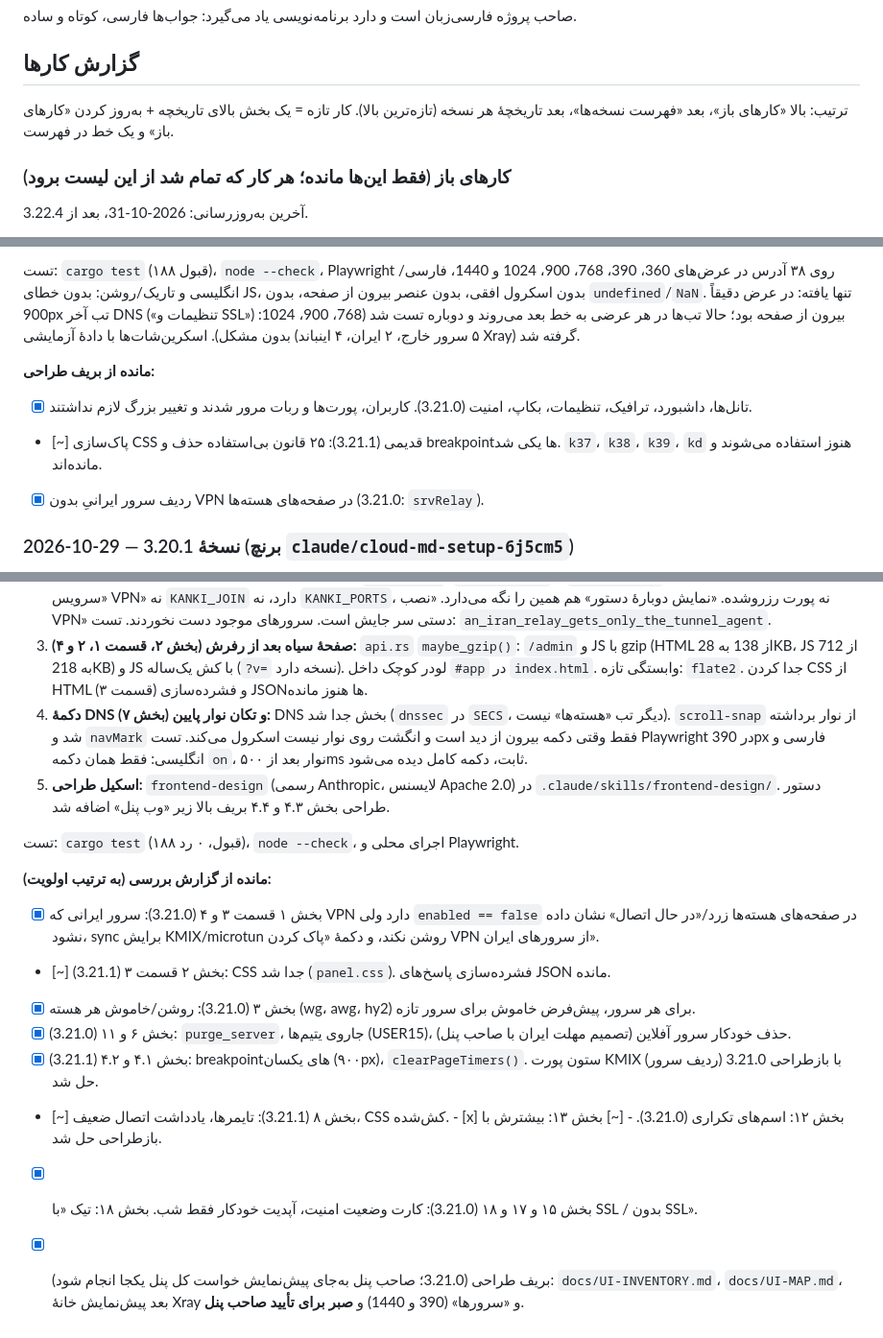
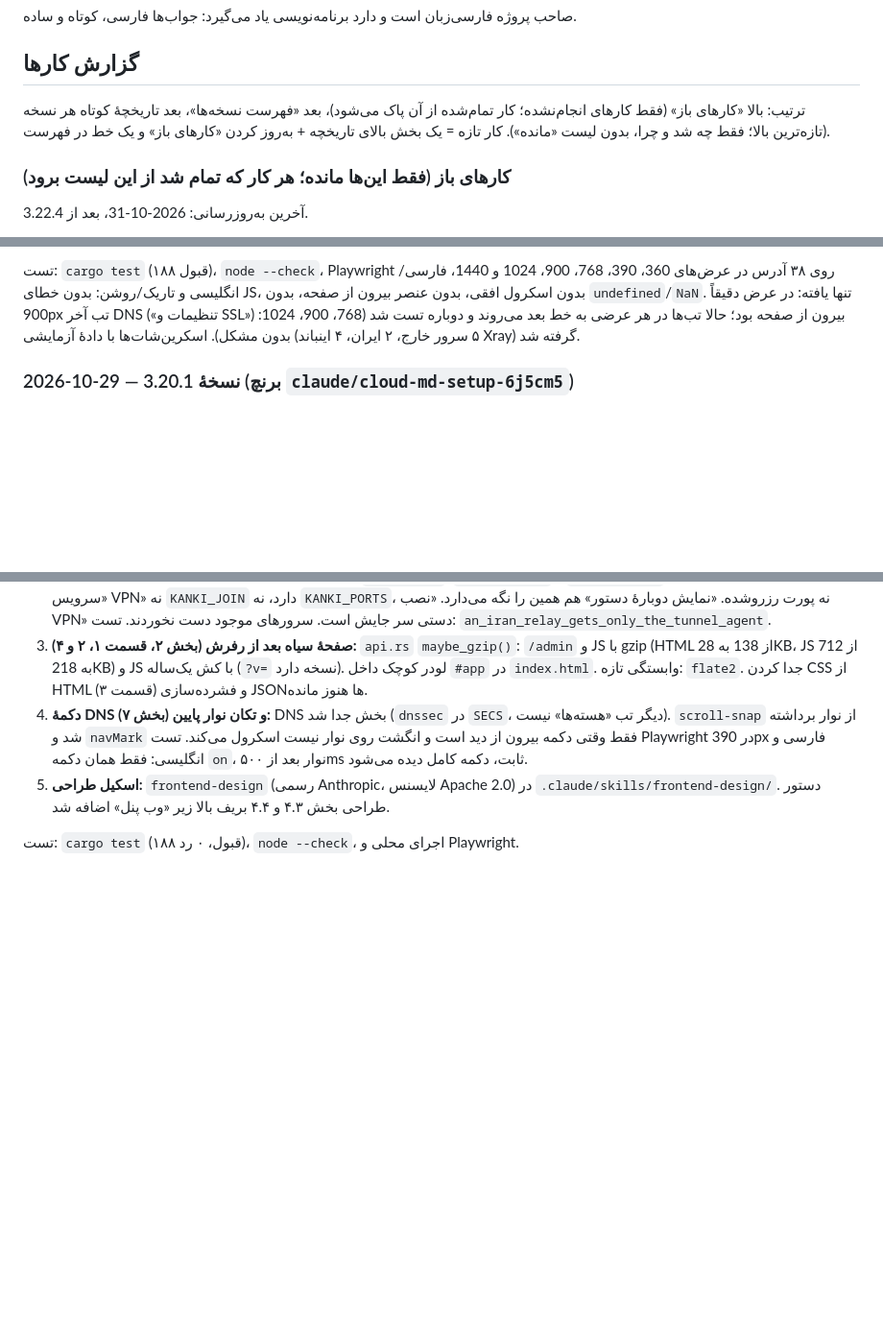
Before and after one commit to kankiturk8770/kanki-panel, a Markdown page: CLAUDE.md, 3 parts joined by grey strips. Shown at 96% size. Drawn GitHub-style; blank space fills up the shorter version.

Commit message:
CLAUDE.md: only open work in the list; done items and old "remaining" lists removed
Co-Authored-By: Claude Opus 5.5 <noreply@anthropic.com>
Claude-Session: https://claude.ai/code/session_01Xfbs6H7ZYw1i9S7U2YZpz2

```diff
--- a/CLAUDE.md
+++ b/CLAUDE.md
@@ -84,8 +84,8 @@
 صاحب پروژه فارسی‌زبان است و دارد برنامه‌نویسی یاد می‌گیرد: جواب‌ها فارسی، کوتاه و ساده.
 
 ## گزارش کارها
-ترتیب: بالا «کارهای باز»، بعد «فهرست نسخه‌ها»، بعد تاریخچهٔ هر نسخه (تازه‌ترین بالا). کار تازه = یک بخش بالای تاریخچه + به‌روز
-کردن «کارهای باز» و یک خط در فهرست.
+ترتیب: بالا «کارهای باز» (فقط کارهای انجام‌نشده؛ کار تمام‌شده از آن پاک می‌شود)، بعد «فهرست نسخه‌ها»، بعد تاریخچهٔ کوتاه هر نسخه
+(تازه‌ترین بالا؛ فقط چه شد و چرا، بدون لیست «مانده»). کار تازه = یک بخش بالای تاریخچه + به‌روز کردن «کارهای باز» و یک خط در فهرست.
 
 ### کارهای باز (فقط این‌ها مانده؛ هر کار که تمام شد از این لیست برود)
 آخرین به‌روزرسانی: 2026-10-31، بعد از 3.22.4.
@@ -371,11 +363,6 @@ Playwright در 390 و 1440، فارسی/انگلیسی: صفر خطای JS، ب
 می‌روند و دوباره تست شد (768، 900، 1024: بدون مشکل).
 اسکرین‌شات‌ها با دادهٔ آزمایشی (۵ سرور خارج، ۲ ایران، ۴ اینباند Xray) گرفته شد.
 
-**مانده از بریف طراحی:**
-- [x] تانل‌ها، داشبورد، ترافیک، تنظیمات، بکاپ، امنیت (3.21.0). کاربران، پورت‌ها و ربات مرور شدند و تغییر بزرگ لازم نداشتند.
-- [~] پاک‌سازی CSS قدیمی (3.21.1): ۲۵ قانون بی‌استفاده حذف و breakpointها یکی شد. `k37`، `k38`، `k39`، `kd` هنوز استفاده می‌شوند و مانده‌اند.
-- [x] ردیف سرور ایرانیِ بدون VPN در صفحه‌های هسته‌ها (3.21.0: `srvRelay`).
-
 ### 2026-10-29 — نسخهٔ 3.20.1 (برنچ `claude/cloud-md-setup-6j5cm5`)
 ورودی: سه فایل صاحب پنل: `PANEL-AUDIT-3.20.0.md` (بررسی کامل پنل)، `DESIGN-BRIEF.md` (دستور بازطراحی UI) و
 `REPORT.md` (وضعیت تانل‌های IRAN1 و IRAN 2، فقط اطلاعات؛ کد لازم نداشت).
@@ -397,15 +384,3 @@ Playwright در 390 و 1440، فارسی/انگلیسی: صفر خطای JS، ب
    دستور طراحی بخش ۴.۳ و ۴.۴ بریف بالا زیر «وب پنل» اضافه شد.
 
 تست: `cargo test` (۱۸۸ قبول، ۰ رد)، `node --check`، اجرای محلی و Playwright.
-
-**مانده از گزارش بررسی (به ترتیب اولویت):**
-- [x] بخش ۱ قسمت ۳ و ۴ (3.21.0): سرور ایرانی که VPN دارد ولی `enabled == false` در صفحه‌های هسته‌ها زرد/«در حال اتصال» نشان
-      داده نشود، sync برایش KMIX/microtun روشن نکند، و دکمهٔ «پاک کردن VPN از سرورهای ایران».
-- [~] بخش ۲ قسمت ۳ (3.21.1): CSS جدا شد (`panel.css`). فشرده‌سازی پاسخ‌های JSON مانده.
-- [x] بخش ۳ (3.21.0): روشن/خاموش هر هسته (wg، awg، hy2) برای هر سرور، پیش‌فرض خاموش برای سرور تازه.
-- [x] بخش ۶ و ۱۱ (3.21.0): `purge_server`، جاروی یتیم‌ها (USER15)، حذف خودکار سرور آفلاین (تصمیم مهلت ایران با صاحب پنل).
-- [x] بخش ۴.۱ و ۴.۲ (3.21.1): breakpointهای یکسان (۹۰۰px)، `clearPageTimers()`. ستون پورت KMIX با بازطراحی 3.21.0 (ردیف سرور) حل شد.
-- [~] بخش ۸ (3.21.1): تایمرها، یادداشت اتصال ضعیف، CSS کش‌شده. - [x] بخش ۱۲: اسم‌های تکراری (3.21.0). - [~] بخش ۱۳: بیشترش با بازطراحی حل شد.
-- [x] بخش ۱۵ و ۱۷ و ۱۸ (3.21.0): کارت وضعیت امنیت، آپدیت خودکار فقط شب. بخش ۱۸: تیک «با SSL / بدون SSL».
-- [x] بریف طراحی (3.21.0؛ صاحب پنل به‌جای پیش‌نمایش خواست کل پنل یکجا انجام شود): `docs/UI-INVENTORY.md`، `docs/UI-MAP.md`، بعد پیش‌نمایش خانهٔ Xray و «سرورها» (390 و 1440) و
-      **صبر برای تأیید صاحب پنل**.
```
Also changed, not shown: other parts of CLAUDE.md (+0 -8 lines).
